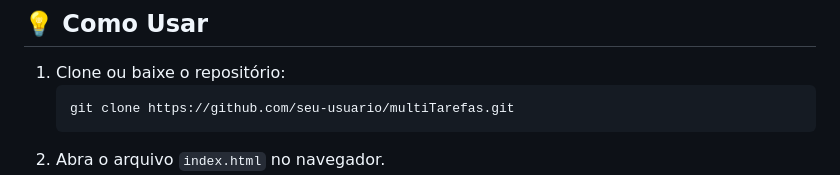
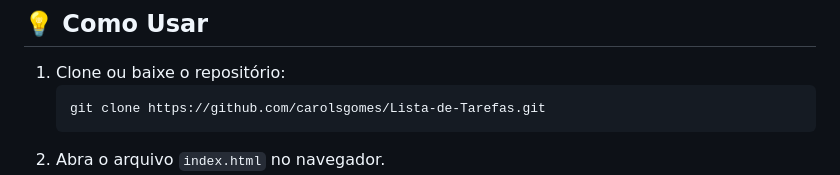
Before and after one commit to carolsgomes/Lista-de-Tarefas, a Markdown page: README.md, the part around the change. GitHub-like rendering.

Commit message:
Manutenção do readme

````diff
--- a/README.md
+++ b/README.md
@@ -72,7 +72,7 @@ Apresentação oficial do projeto com explicação das seções e funcionalidade
 
 1. Clone ou baixe o repositório:
    ```bash
-   git clone https://github.com/seu-usuario/multiTarefas.git
+   git clone https://github.com/carolsgomes/Lista-de-Tarefas.git
    ```
 2. Abra o arquivo `index.html` no navegador.
 3. Caso os vídeos de fundo não carreguem corretamente, utilize o arquivo `materiais-de-apoio.zip` e extraia a pasta `imagens` com os arquivos `.mp4`.
````
